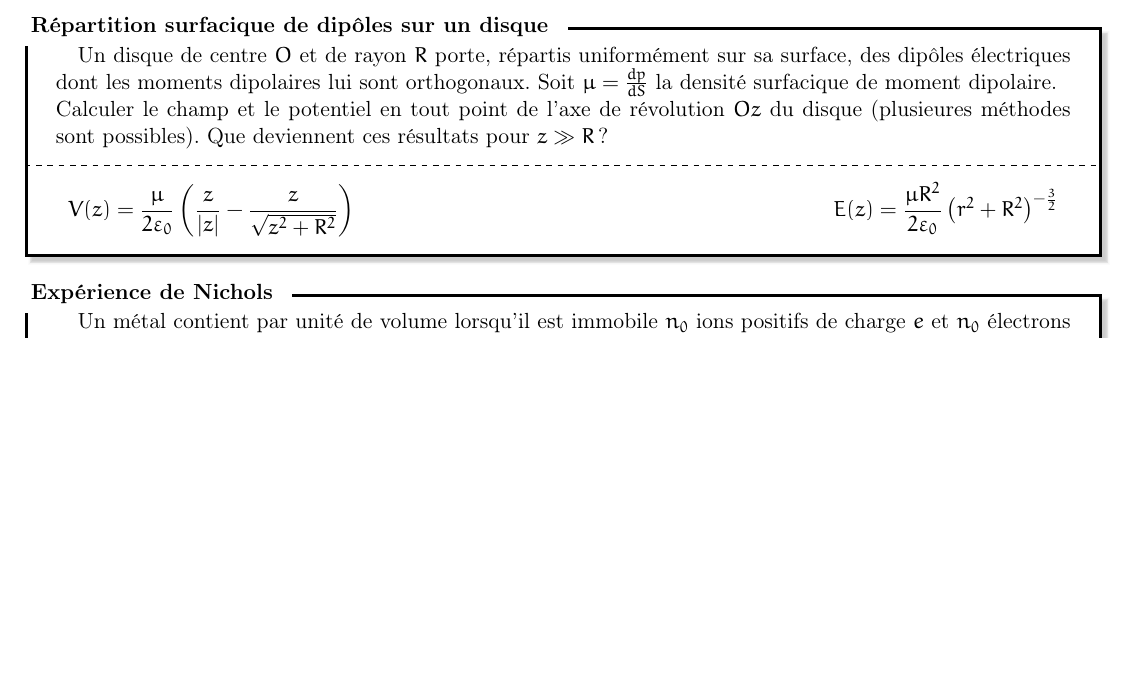
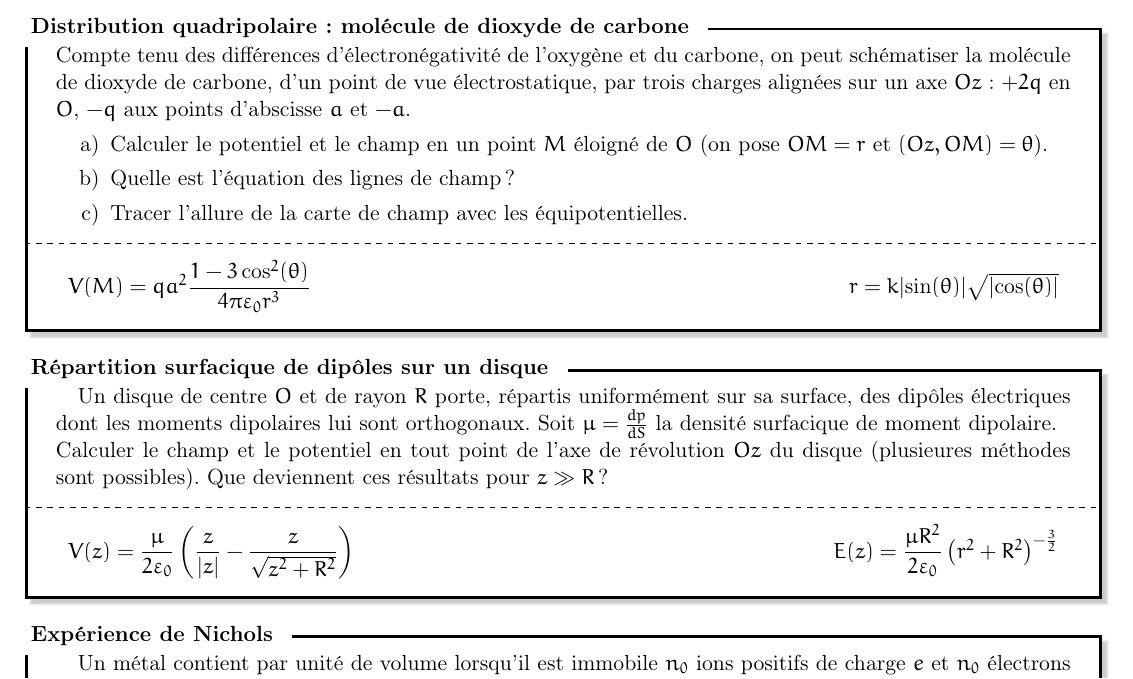
Before and after one commit to Marsupilami1/Fiches, a LaTeX document (Physique/EM/ExEM.tex): part of page 2 of 3, cut at the place of the change, the shorter picture padded with empty space. Compiled offline with pdfLaTeX.

Commit message:
exo exem4.1.1

```diff
--- a/Physique/EM/ExEM.tex
+++ b/Physique/EM/ExEM.tex
@@ -145,3 +148,14 @@
+\begin{cadre}{Distribution quadripolaire : molécule de dioxyde de carbone}
+  Compte tenu des différences d'électronégativité de l'oxygène et du carbone, on peut schématiser la molécule de dioxyde de carbone, d'un point de vue électrostatique, par trois charges alignées sur un axe $Oz$ : $+2q$ en $O$, $-q$ aux points d'abscisse $a$ et $-a$.
+  \begin{enumerate}[label=\upshape\alph*)]
+    \item Calculer le potentiel et le champ en un point $M$ éloigné de $O$ (on pose $OM=r$ et $(Oz, OM) = \theta$).
+    \item Quelle est l'équation des lignes de champ?
+    \item Tracer l'allure de la carte de champ avec les équipotentielles.
+  \end{enumerate}
+  \tcblower
+  \begin{tabularx}{\linewidth}{Xr}
+    $V(M) = qa^2\dfrac{1-3\cos^{2}(\theta)}{4\pi\varepsilon_{0}r^{3}}$ & $r=k\lvert\sin(\theta)\rvert\sqrt{\lvert\cos(\theta)\rvert}$
+  \end{tabularx}
 \end{cadre}
 
 \begin{cadre}{Répartition surfacique de dipôles sur un disque}
```
Also changed, not shown: Physique/EM/ExEM.pdf, Physique/EM/ExEM.tex (5 more changed lines).
